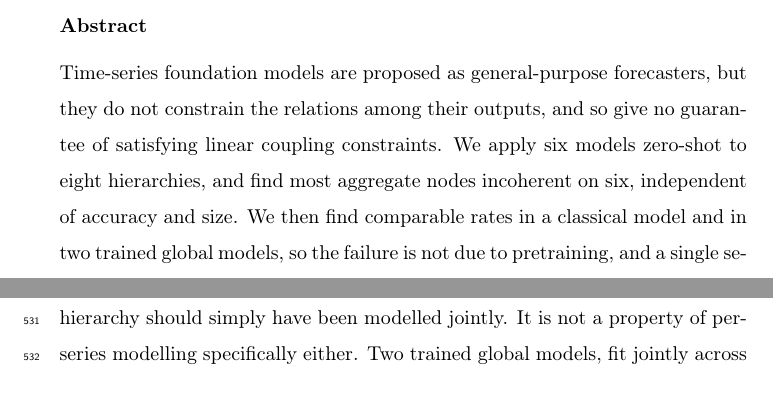
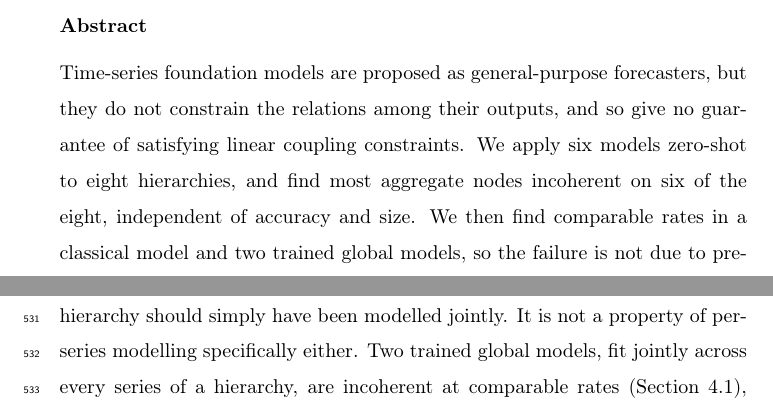
Before and after one commit to msicilia/tsfm-coherence-audit, a LaTeX paper (paper/main.tex): two parts of pages 1 and 22 of 35 before the commit and two parts of pages 1 and 23 of 35 after it, joined at a grey line, cut so that both start at the same text. Compiled offline with pdfLaTeX.

Commit message:
Abstract: disambiguate the incoherent-hierarchy count

```diff
--- a/paper/main.tex
+++ b/paper/main.tex
@@ -61,7 +61,8 @@ A Multi-Model Audit of Coherence Failures}
 Time-series foundation models are proposed as general-purpose forecasters, but they do
 not constrain the relations among their outputs, and so give no guarantee of satisfying
 linear coupling constraints. We apply six models zero-shot to eight hierarchies, and
-find most aggregate nodes incoherent on six, independent of accuracy and size. We then find comparable rates in a classical model and in two trained global
+find most aggregate nodes incoherent on six of the eight, independent of accuracy and
+size. We then find comparable rates in a classical model and two trained global
 models, so the failure is not due to pretraining, and a single
 series queried at monthly and annual scales contradicts itself, with no second series
 involved. For point forecasts coherence can be imposed on the output exactly, by
```
